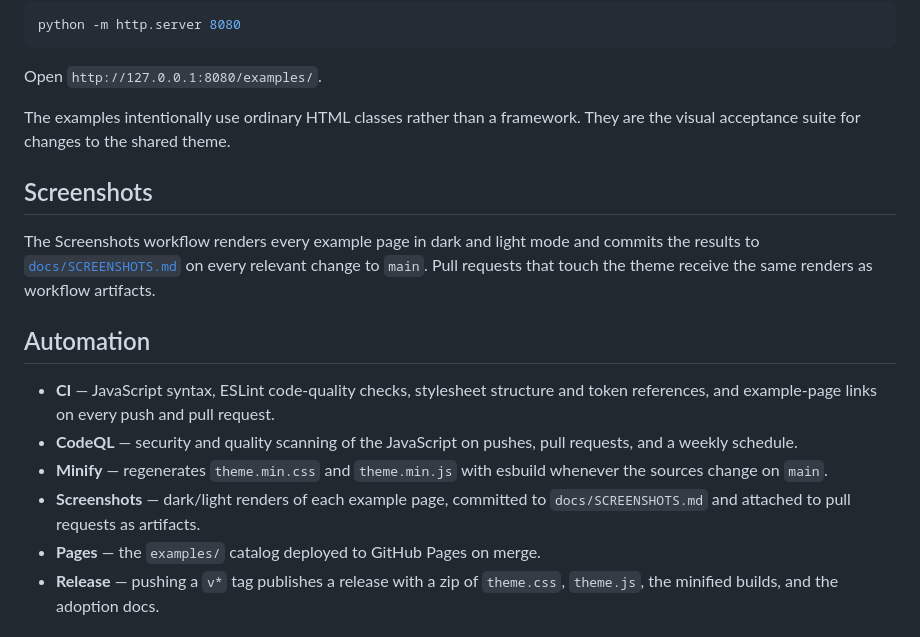
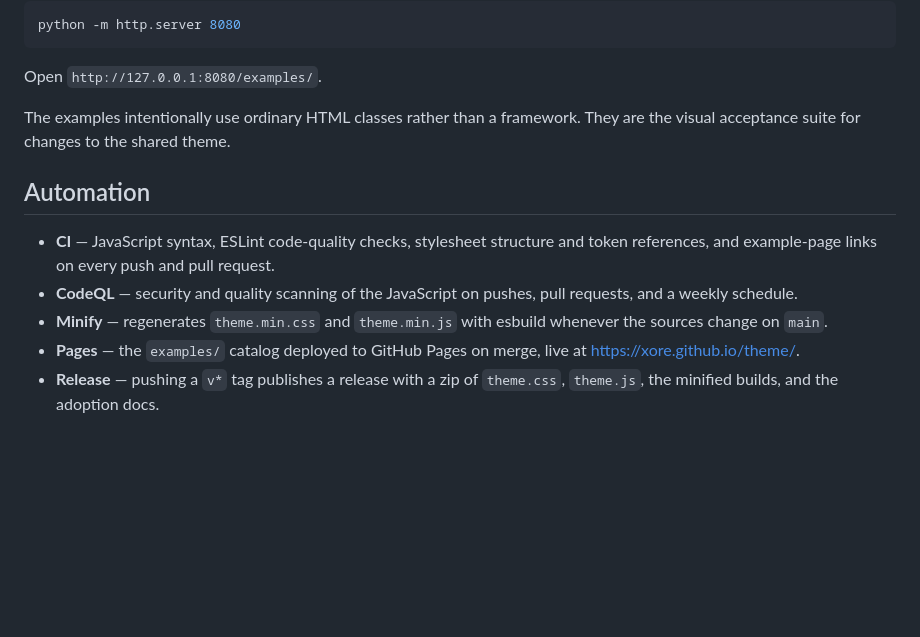
Before and after one commit to Xore/theme, a Markdown page: README.md, the part around one of its changes. GitHub-like rendering; blank space fills up the shorter version.

Commit message:
docs: drop screenshot pipeline references, link live Pages site

```diff
--- a/README.md
+++ b/README.md
@@ -41,13 +40,6 @@ Open `http://127.0.0.1:8080/examples/`.
 The examples intentionally use ordinary HTML classes rather than a framework.
 They are the visual acceptance suite for changes to the shared theme.
 
-## Screenshots
-
-The Screenshots workflow renders every example page in dark and light mode
-and commits the results to [`docs/SCREENSHOTS.md`](docs/SCREENSHOTS.md) on
-every relevant change to `main`. Pull requests that touch the theme receive
-the same renders as workflow artifacts.
-
 ## Automation
 
 - **CI** — JavaScript syntax, ESLint code-quality checks, stylesheet
@@ -57,9 +49,8 @@ the same renders as workflow artifacts.
   pull requests, and a weekly schedule.
 - **Minify** — regenerates `theme.min.css` and `theme.min.js` with esbuild
   whenever the sources change on `main`.
-- **Screenshots** — dark/light renders of each example page, committed to
-  `docs/SCREENSHOTS.md` and attached to pull requests as artifacts.
-- **Pages** — the `examples/` catalog deployed to GitHub Pages on merge.
+- **Pages** — the `examples/` catalog deployed to GitHub Pages on merge,
+  live at <https://xore.github.io/theme/>.
 - **Release** — pushing a `v*` tag publishes a release with a zip of
   `theme.css`, `theme.js`, the minified builds, and the adoption docs.
 
```
Also changed, not shown: other parts of README.md (+0 -1 lines).
